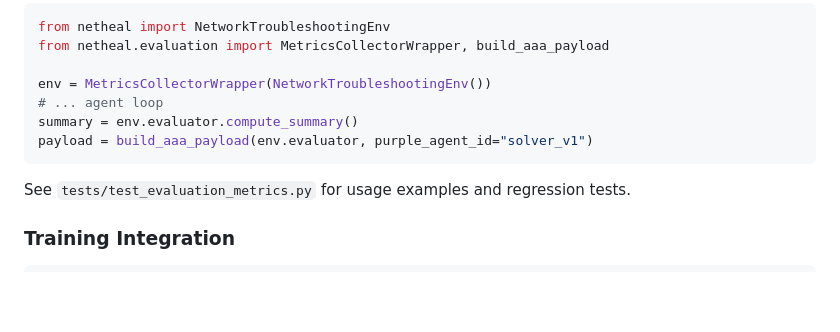
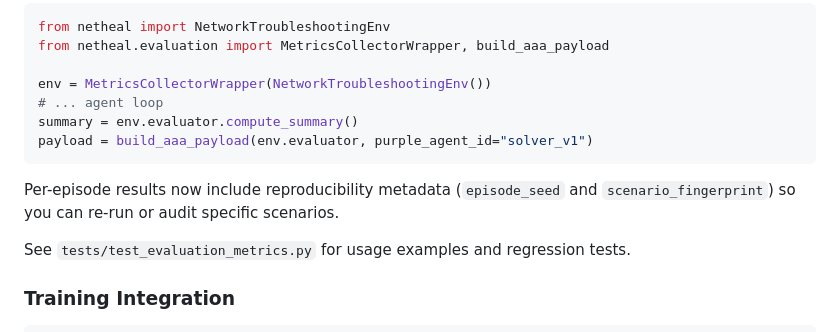
Before and after one commit to cisco-ai-platform/netheal-ai-agent-benchmark, a Markdown page: README.md, the part around the change. Drawn GitHub-style; blank space fills up the shorter version.

Commit message:
Document episode fingerprints

````diff
--- a/README.md
+++ b/README.md
@@ -493,6 +493,9 @@ summary = env.evaluator.compute_summary()
 payload = build_aaa_payload(env.evaluator, purple_agent_id="solver_v1")
 ```
 
+Per-episode results now include reproducibility metadata (`episode_seed` and
+`scenario_fingerprint`) so you can re-run or audit specific scenarios.
+
 See `tests/test_evaluation_metrics.py` for usage examples and regression tests.
 
 ### Training Integration
````
Also changed, not shown: docs/tutorials/running-assessments.md (+17 -2 lines).
